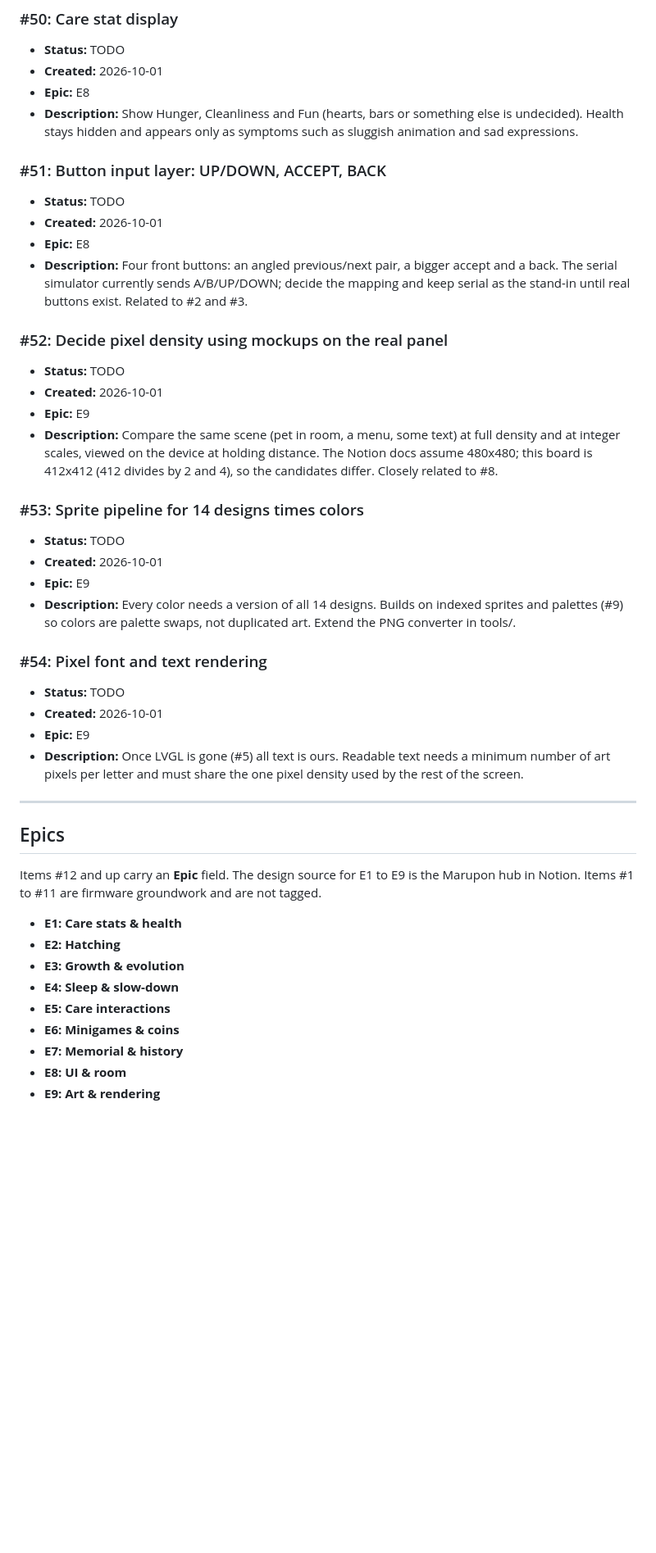
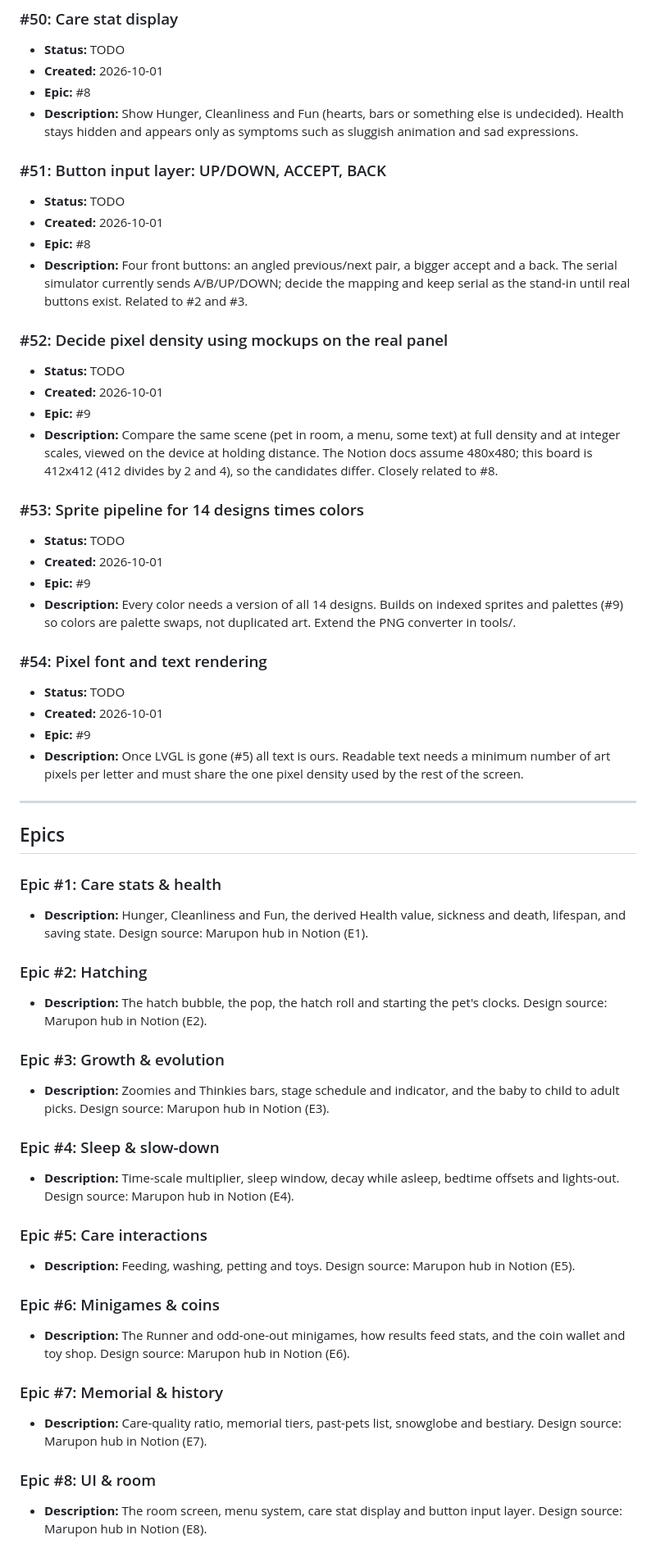
Before and after one commit to dylanclaywell/marupon, a Markdown page: docs/feature-backlog.md, the part around one of its changes. Shown at 82% size. Drawn GitHub-style; blank space fills up the shorter version.

```diff
--- a/docs/feature-backlog.md
+++ b/docs/feature-backlog.md
@@ -401,48 +403,69 @@
 ### #50: Care stat display
 * **Status:** TODO
 * **Created:** 2026-10-01
-* **Epic:** E8
+* **Epic:** #8
 * **Description:** Show Hunger, Cleanliness and Fun (hearts, bars or something else is undecided). Health stays hidden and appears only as symptoms such as sluggish animation and sad expressions.
 
 <a id="task-51"></a>
 ### #51: Button input layer: UP/DOWN, ACCEPT, BACK
 * **Status:** TODO
 * **Created:** 2026-10-01
-* **Epic:** E8
+* **Epic:** #8
 * **Description:** Four front buttons: an angled previous/next pair, a bigger accept and a back. The serial simulator currently sends A/B/UP/DOWN; decide the mapping and keep serial as the stand-in until real buttons exist. Related to #2 and #3.
 
 <a id="task-52"></a>
 ### #52: Decide pixel density using mockups on the real panel
 * **Status:** TODO
 * **Created:** 2026-10-01
-* **Epic:** E9
+* **Epic:** #9
 * **Description:** Compare the same scene (pet in room, a menu, some text) at full density and at integer scales, viewed on the device at holding distance. The Notion docs assume 480x480; this board is 412x412 (412 divides by 2 and 4), so the candidates differ. Closely related to #8.
 
 <a id="task-53"></a>
 ### #53: Sprite pipeline for 14 designs times colors
 * **Status:** TODO
 * **Created:** 2026-10-01
-* **Epic:** E9
+* **Epic:** #9
 * **Description:** Every color needs a version of all 14 designs. Builds on indexed sprites and palettes (#9) so colors are palette swaps, not duplicated art. Extend the PNG converter in tools/.
 
 <a id="task-54"></a>
 ### #54: Pixel font and text rendering
 * **Status:** TODO
 * **Created:** 2026-10-01
-* **Epic:** E9
+* **Epic:** #9
 * **Description:** Once LVGL is gone (#5) all text is ours. Readable text needs a minimum number of art pixels per letter and must share the one pixel density used by the rest of the screen.
-
 ---
 
 ## Epics
-Items #12 and up carry an **Epic** field. The design source for E1 to E9 is the Marupon hub in Notion. Items #1 to #11 are firmware groundwork and are not tagged.
 
-* **E1: Care stats & health**
-* **E2: Hatching**
-* **E3: Growth & evolution**
-* **E4: Sleep & slow-down**
-* **E5: Care interactions**
-* **E6: Minigames & coins**
-* **E7: Memorial & history**
-* **E8: UI & room**
-* **E9: Art & rendering**
+<a id="epic-1"></a>
+### Epic #1: Care stats & health
+* **Description:** Hunger, Cleanliness and Fun, the derived Health value, sickness and death, lifespan, and saving state. Design source: Marupon hub in Notion (E1).
+
+<a id="epic-2"></a>
+### Epic #2: Hatching
+* **Description:** The hatch bubble, the pop, the hatch roll and starting the pet's clocks. Design source: Marupon hub in Notion (E2).
+
+<a id="epic-3"></a>
+### Epic #3: Growth & evolution
+* **Description:** Zoomies and Thinkies bars, stage schedule and indicator, and the baby to child to adult picks. Design source: Marupon hub in Notion (E3).
+
+<a id="epic-4"></a>
+### Epic #4: Sleep & slow-down
+* **Description:** Time-scale multiplier, sleep window, decay while asleep, bedtime offsets and lights-out. Design source: Marupon hub in Notion (E4).
+
+<a id="epic-5"></a>
+### Epic #5: Care interactions
+* **Description:** Feeding, washing, petting and toys. Design source: Marupon hub in Notion (E5).
+
+<a id="epic-6"></a>
+### Epic #6: Minigames & coins
+* **Description:** The Runner and odd-one-out minigames, how results feed stats, and the coin wallet and toy shop. Design source: Marupon hub in Notion (E6).
+
+<a id="epic-7"></a>
+### Epic #7: Memorial & history
+* **Description:** Care-quality ratio, memorial tiers, past-pets list, snowglobe and bestiary. Design source: Marupon hub in Notion (E7).
+
+<a id="epic-8"></a>
+### Epic #8: UI & room
+* **Description:** The room screen, menu system, care stat display and button input layer. Design source: Marupon hub in Notion (E8).
+
```
Also changed, not shown: other parts of docs/feature-backlog.md (+47 -42 lines), CLAUDE.md (+4 -1 lines).
